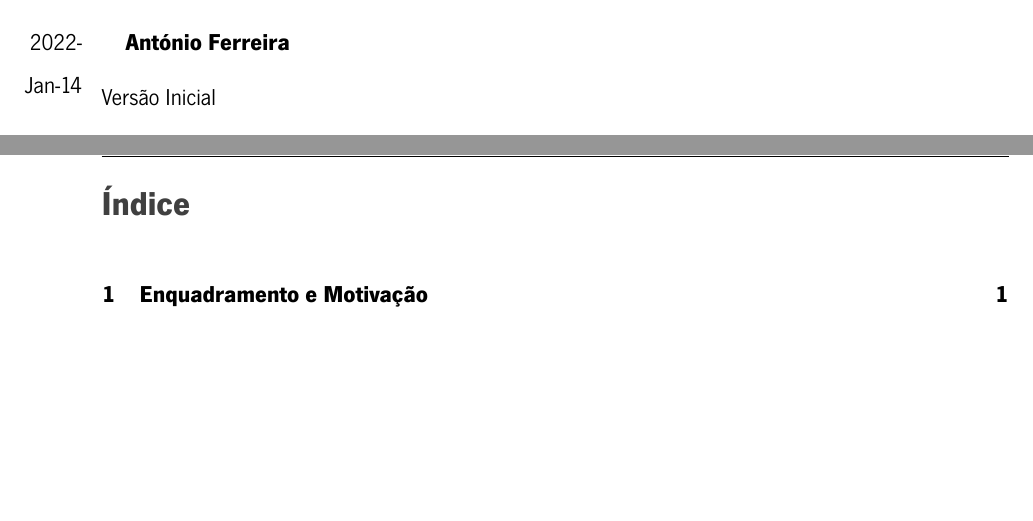
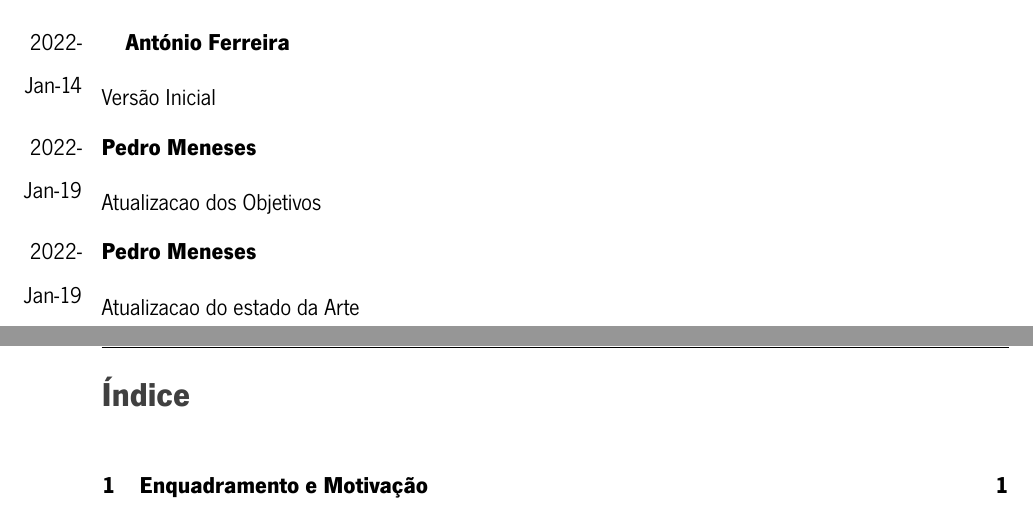
Before and after one commit to PedroMeneses97/LaTeXGIT, a LaTeX document (Documentos/relatorio/main.tex, which reads Documentos/relatorio/chapter/registo.tex): two parts of pages 2 and 3 of 9, joined at a grey line, cut so that both start at the same text, the shorter picture padded with empty space. Compiled offline with XeLaTeX.

Commit message:
Novo Registo
Registo de log

```diff
--- a/Documentos/relatorio/chapter/registo.tex
+++ b/Documentos/relatorio/chapter/registo.tex
@@ -4,3 +4,11 @@
 \begin{logentry}{2022-Jan-14}{António Ferreira}
 Versão Inicial
 \end{logentry}
+
+\begin{logentry}{2022-Jan-19}{Pedro Meneses}
+Atualizacao dos Objetivos
+\end{logentry}
+
+\begin{logentry}{2022-Jan-19}{Pedro Meneses}
+Atualizacao do estado da Arte
+\end{logentry}
```
